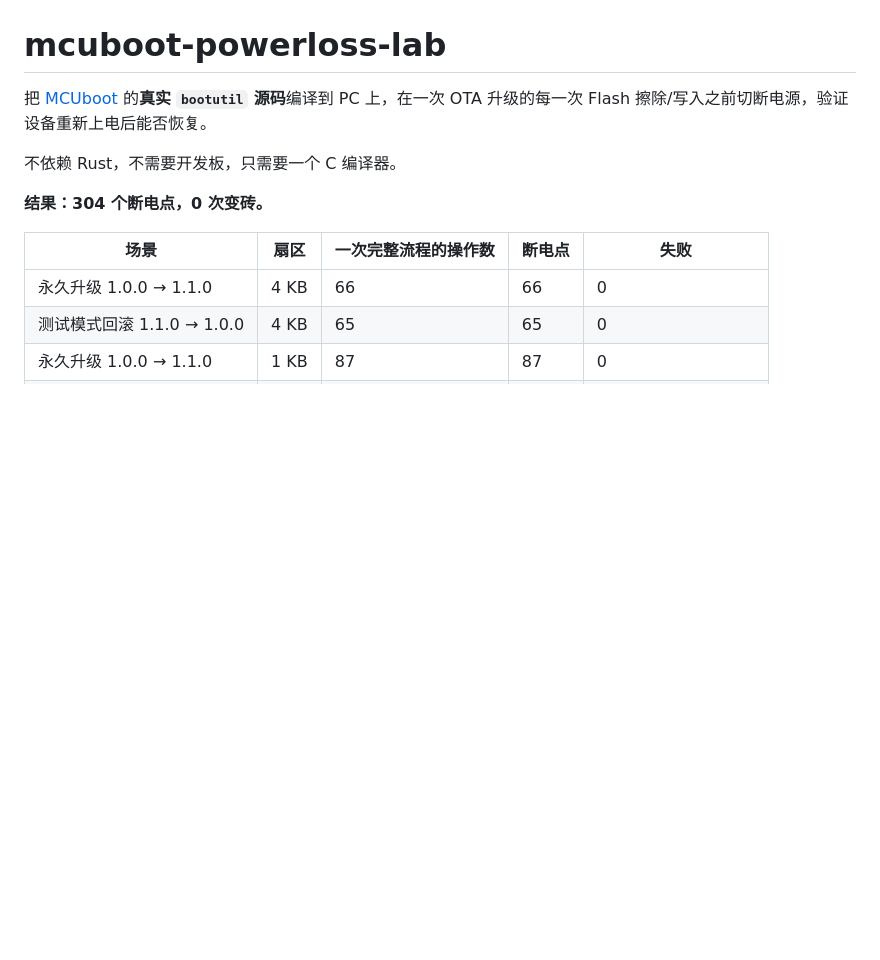
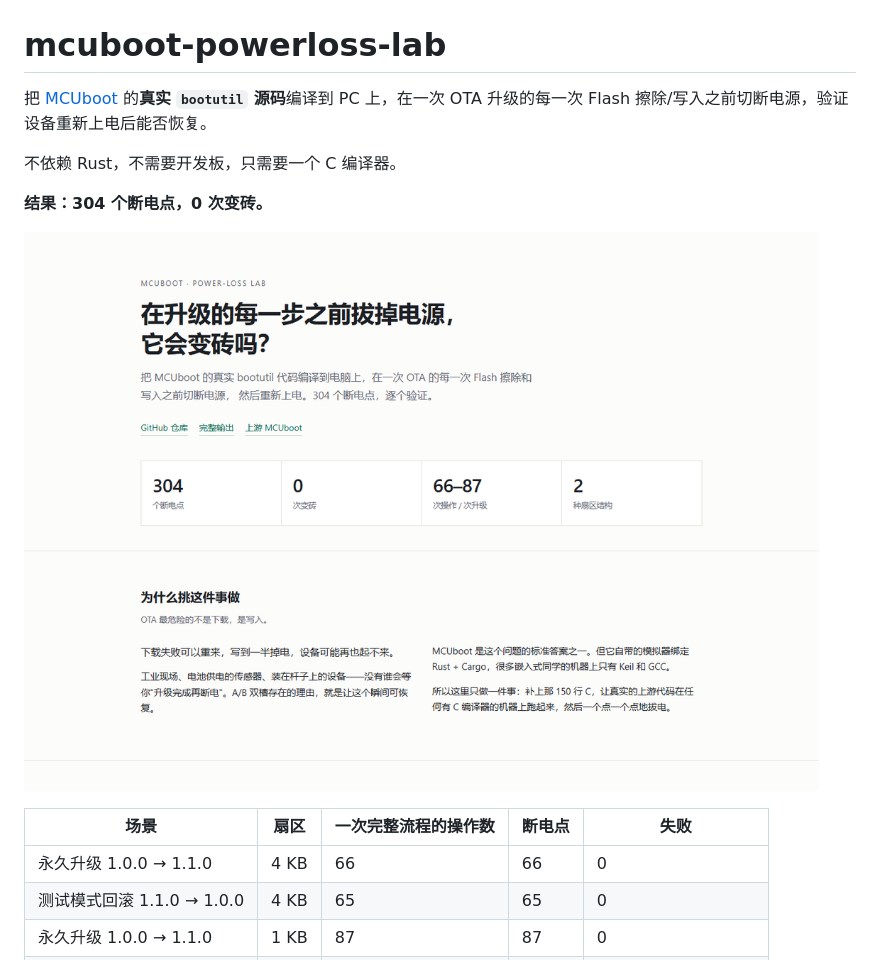
Before and after one commit to wenjialei15/mcuboot-powerloss-lab, a Markdown page: README.md, the part around the change. GitHub-like rendering; pictures changed too: docs/preview.png (added); blank space fills up the shorter version.

Commit message:
Add preview image to README

```diff
--- a/README.md
+++ b/README.md
@@ -5,6 +5,8 @@
 不依赖 Rust，不需要开发板，只需要一个 C 编译器。
 
 **结果：304 个断电点，0 次变砖。**
+
+![实验台页面](docs/preview.png)
 
 | 场景 | 扇区 | 一次完整流程的操作数 | 断电点 | 失败 |
 |---|---|---|---|---|
```
